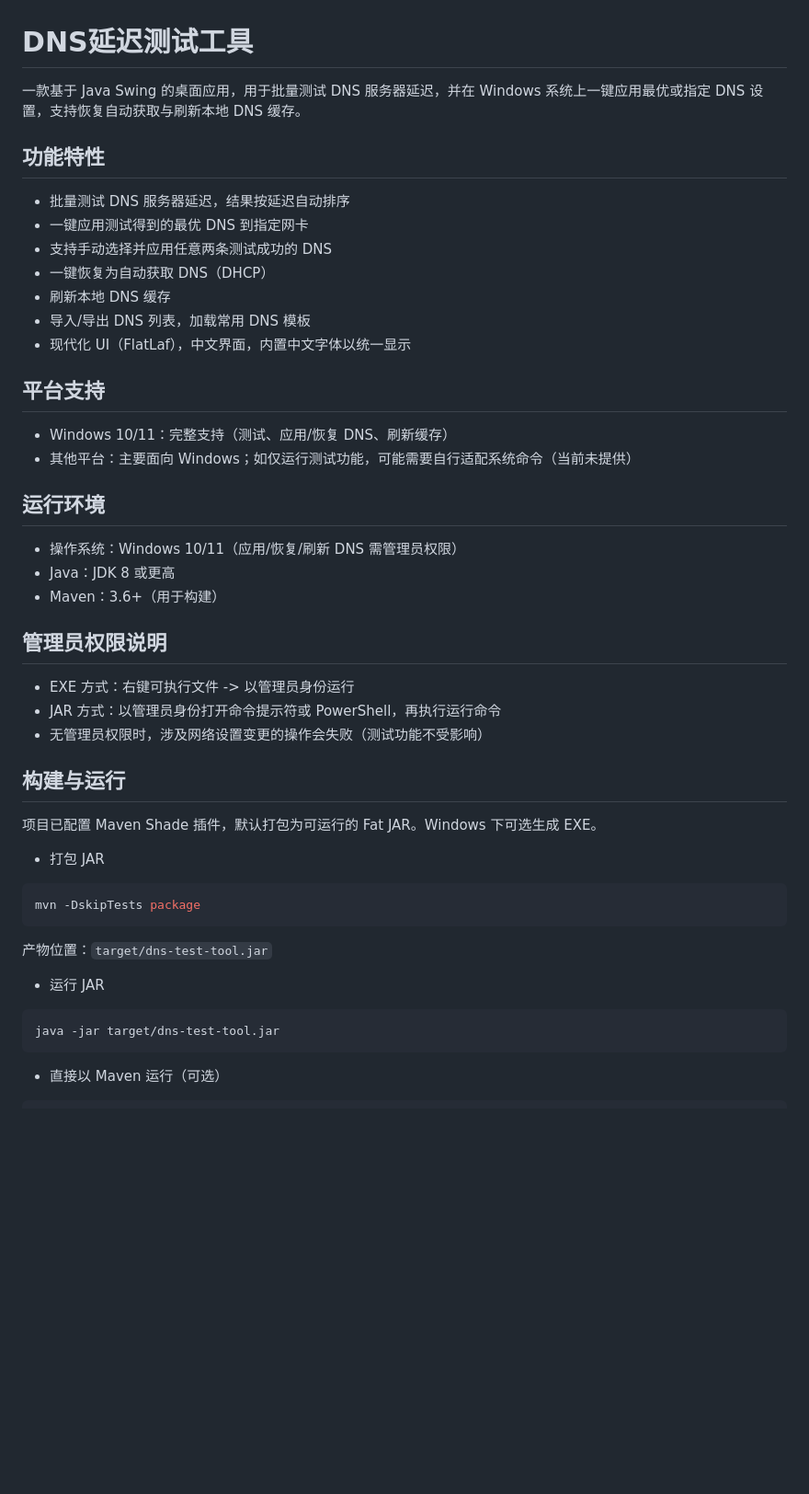
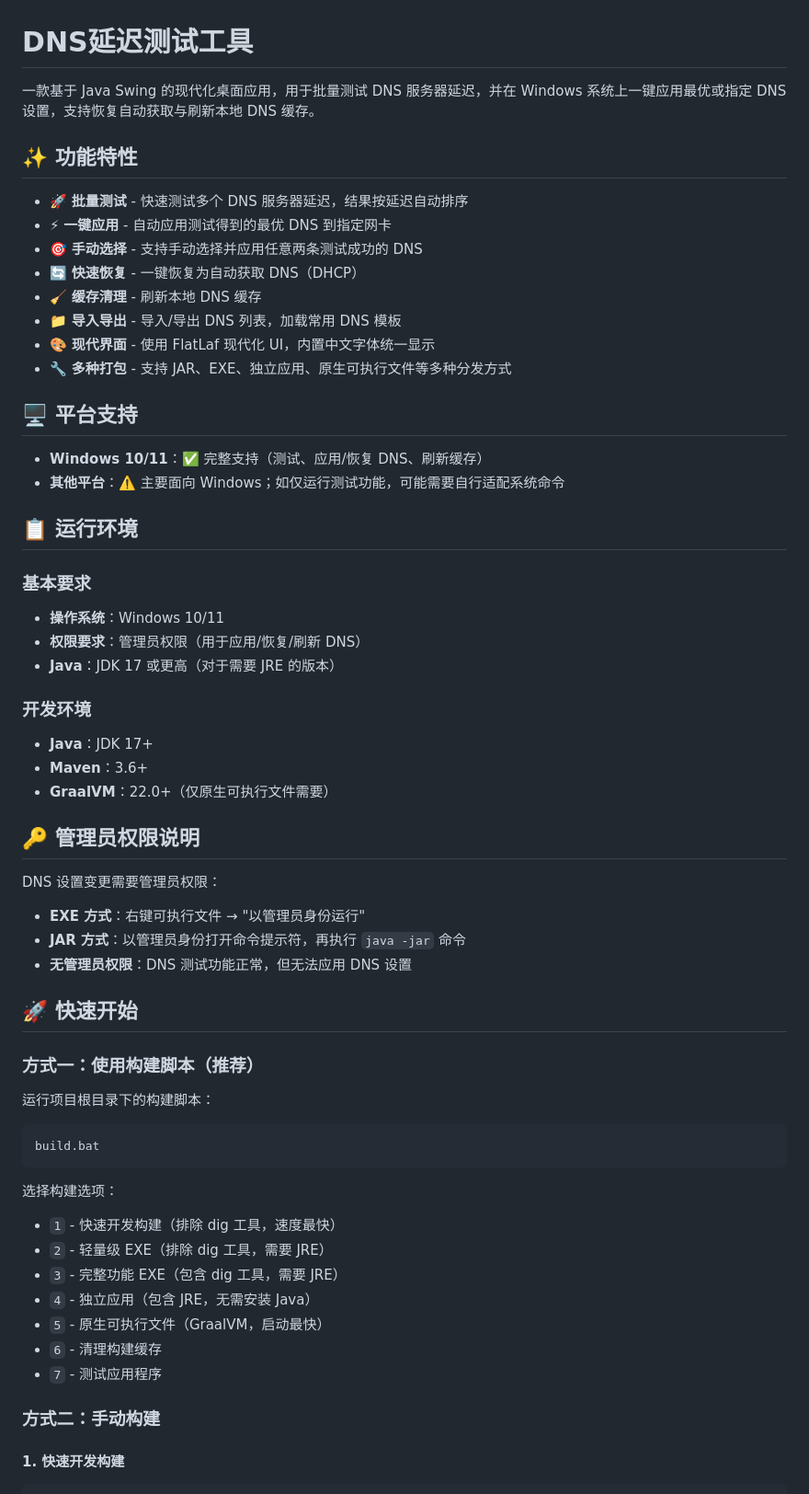
Before and after one commit to ReachForStar/dnsopt-swift, a Markdown page: README.md, the part around the change printed below. Shown: that part at 92% size. GitHub-like rendering; blank space fills up the shorter version.

````diff
--- a/README.md
+++ b/README.md
@@ -1,43 +1,63 @@
 # DNS延迟测试工具
 
-一款基于 Java Swing 的桌面应用，用于批量测试 DNS 服务器延迟，并在 Windows 系统上一键应用最优或指定 DNS 设置，支持恢复自动获取与刷新本地 DNS 缓存。
+一款基于 Java Swing 的现代化桌面应用，用于批量测试 DNS 服务器延迟，并在 Windows 系统上一键应用最优或指定 DNS 设置，支持恢复自动获取与刷新本地 DNS 缓存。
 
-## 功能特性
-- 批量测试 DNS 服务器延迟，结果按延迟自动排序
-- 一键应用测试得到的最优 DNS 到指定网卡
-- 支持手动选择并应用任意两条测试成功的 DNS
-- 一键恢复为自动获取 DNS（DHCP）
-- 刷新本地 DNS 缓存
-- 导入/导出 DNS 列表，加载常用 DNS 模板
-- 现代化 UI（FlatLaf），中文界面，内置中文字体以统一显示
+## ✨ 功能特性
 
-## 平台支持
-- Windows 10/11：完整支持（测试、应用/恢复 DNS、刷新缓存）
-- 其他平台：主要面向 Windows；如仅运行测试功能，可能需要自行适配系统命令（当前未提供）
+- 🚀 **批量测试** - 快速测试多个 DNS 服务器延迟，结果按延迟自动排序
+- ⚡ **一键应用** - 自动应用测试得到的最优 DNS 到指定网卡
+- 🎯 **手动选择** - 支持手动选择并应用任意两条测试成功的 DNS
+- 🔄 **快速恢复** - 一键恢复为自动获取 DNS（DHCP）
+- 🧹 **缓存清理** - 刷新本地 DNS 缓存
+- 📁 **导入导出** - 导入/导出 DNS 列表，加载常用 DNS 模板
+- 🎨 **现代界面** - 使用 FlatLaf 现代化 UI，内置中文字体统一显示
+- 🔧 **多种打包** - 支持 JAR、EXE、独立应用、原生可执行文件等多种分发方式
 
-## 运行环境
-- 操作系统：Windows 10/11（应用/恢复/刷新 DNS 需管理员权限）
-- Java：JDK 8 或更高
-- Maven：3.6+（用于构建）
+## 🖥️ 平台支持
 
-## 管理员权限说明
-- EXE 方式：右键可执行文件 -> 以管理员身份运行
-- JAR 方式：以管理员身份打开命令提示符或 PowerShell，再执行运行命令
-- 无管理员权限时，涉及网络设置变更的操作会失败（测试功能不受影响）
+- **Windows 10/11**：✅ 完整支持（测试、应用/恢复 DNS、刷新缓存）
+- **其他平台**：⚠️ 主要面向 Windows；如仅运行测试功能，可能需要自行适配系统命令
 
-## 构建与运行
-项目已配置 Maven Shade 插件，默认打包为可运行的 Fat JAR。Windows 下可选生成 EXE。
+## 📋 运行环境
 
-- 打包 JAR
-```bash
-mvn -DskipTests package
-```
-产物位置：`target/dns-test-tool.jar`
+### 基本要求
+- **操作系统**：Windows 10/11
+- **权限要求**：管理员权限（用于应用/恢复/刷新 DNS）
+- **Java**：JDK 17 或更高（对于需要 JRE 的版本）
 
-- 运行 JAR
-```bash
-java -jar target/dns-test-tool.jar
+### 开发环境
+- **Java**：JDK 17+
+- **Maven**：3.6+
+- **GraalVM**：22.0+（仅原生可执行文件需要）
+
+## 🔑 管理员权限说明
+
+DNS 设置变更需要管理员权限：
+
+- **EXE 方式**：右键可执行文件 → "以管理员身份运行"
+- **JAR 方式**：以管理员身份打开命令提示符，再执行 `java -jar` 命令
+- **无管理员权限**：DNS 测试功能正常，但无法应用 DNS 设置
+
+## 🚀 快速开始
+
+### 方式一：使用构建脚本（推荐）
+
+运行项目根目录下的构建脚本：
+
+```batch
+build.bat
 ```
 
-- 直接以 Maven 运行（可选）
+选择构建选项：
+- `1` - 快速开发构建（排除 dig 工具，速度最快）
+- `2` - 轻量级 EXE（排除 dig 工具，需要 JRE）
+- `3` - 完整功能 EXE（包含 dig 工具，需要 JRE）
+- `4` - 独立应用（包含 JRE，无需安装 Java）
+- `5` - 原生可执行文件（GraalVM，启动最快）
+- `6` - 清理构建缓存
+- `7` - 测试应用程序
+
+### 方式二：手动构建
+
+#### 1. 快速开发构建
 ```bash
````
Also changed, not shown: other parts of README.md (+97 -121 lines).
